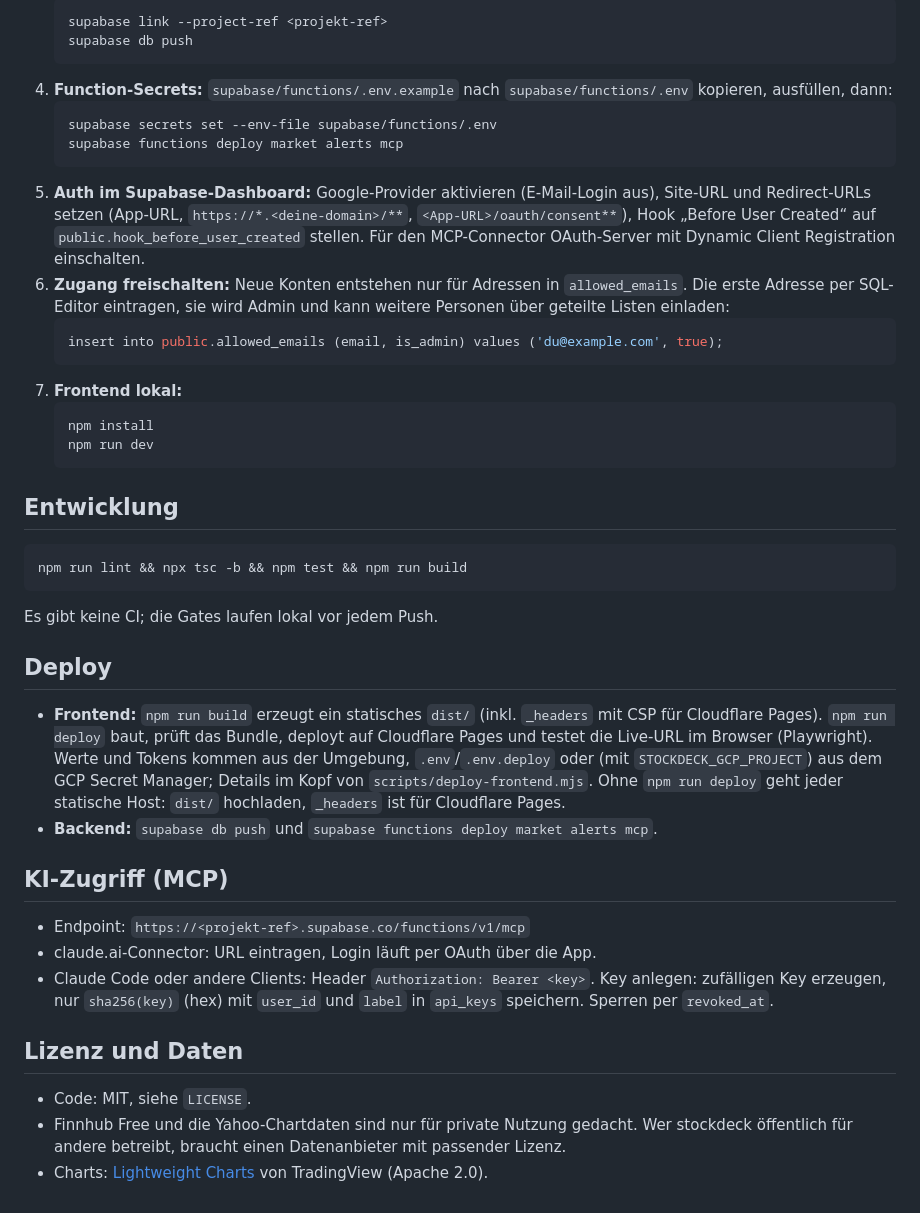
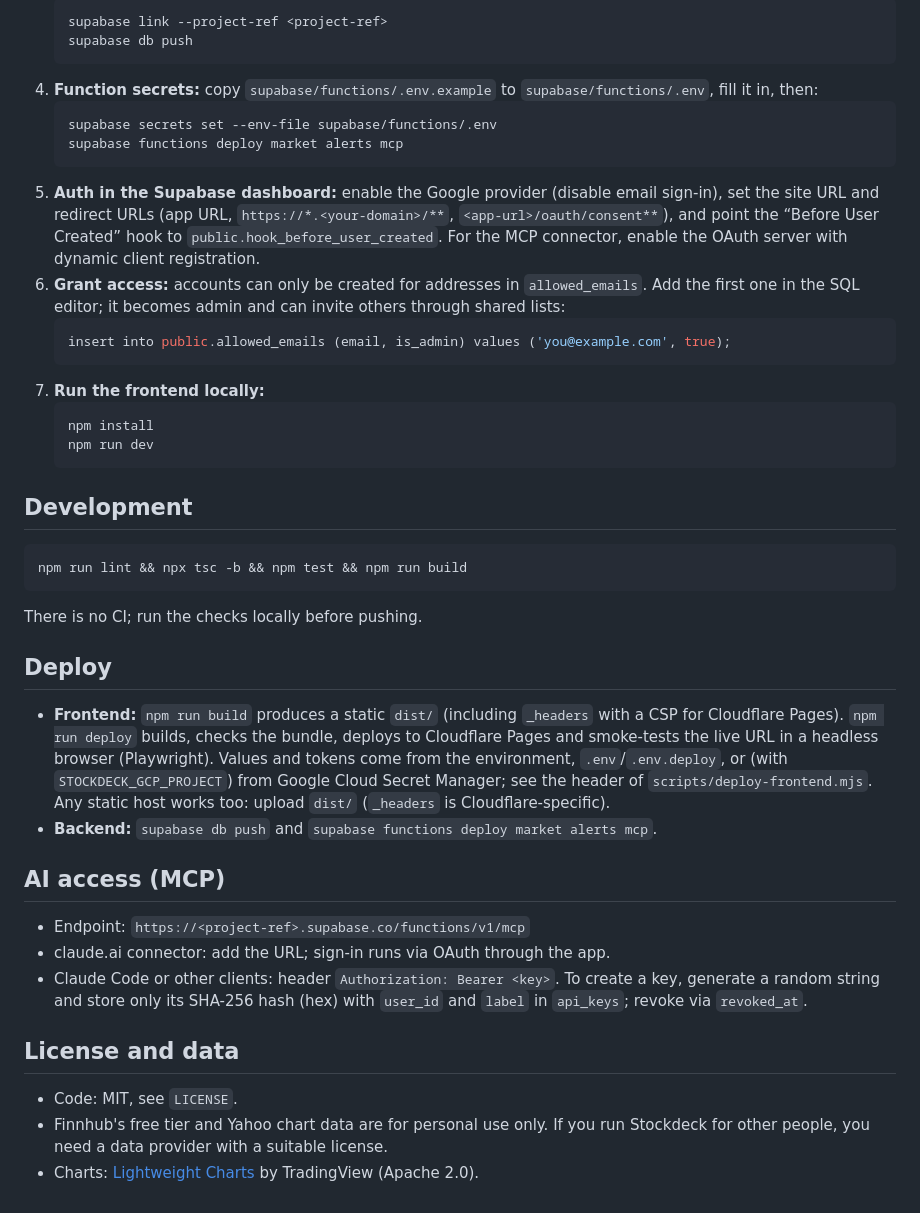
Before and after one commit to 10eputzen/stockdeck, a Markdown page: README.md, the part around one of its changes. Rendered like a GitHub page.

````diff
--- a/README.md
+++ b/README.md
@@ -26,45 +39,45 @@ Du brauchst: Node 22+, die [Supabase-CLI](https://supabase.com/docs/guides/cli),
    ```
    ```bash
-   supabase link --project-ref <projekt-ref>
+   supabase link --project-ref <project-ref>
    supabase db push
    ```
-4. **Function-Secrets:** `supabase/functions/.env.example` nach `supabase/functions/.env` kopieren, ausfüllen, dann:
+4. **Function secrets:** copy `supabase/functions/.env.example` to `supabase/functions/.env`, fill it in, then:
    ```bash
    supabase secrets set --env-file supabase/functions/.env
    supabase functions deploy market alerts mcp
    ```
-5. **Auth im Supabase-Dashboard:** Google-Provider aktivieren (E-Mail-Login aus), Site-URL und Redirect-URLs setzen (App-URL, `https://*.<deine-domain>/**`, `<App-URL>/oauth/consent**`), Hook „Before User Created“ auf `public.hook_before_user_created` stellen. Für den MCP-Connector OAuth-Server mit Dynamic Client Registration einschalten.
-6. **Zugang freischalten:** Neue Konten entstehen nur für Adressen in `allowed_emails`. Die erste Adresse per SQL-Editor eintragen, sie wird Admin und kann weitere Personen über geteilte Listen einladen:
+5. **Auth in the Supabase dashboard:** enable the Google provider (disable email sign-in), set the site URL and redirect URLs (app URL, `https://*.<your-domain>/**`, `<app-url>/oauth/consent**`), and point the “Before User Created” hook to `public.hook_before_user_created`. For the MCP connector, enable the OAuth server with dynamic client registration.
+6. **Grant access:** accounts can only be created for addresses in `allowed_emails`. Add the first one in the SQL editor; it becomes admin and can invite others through shared lists:
    ```sql
-   insert into public.allowed_emails (email, is_admin) values ('du@example.com', true);
+   insert into public.allowed_emails (email, is_admin) values ('you@example.com', true);
    ```
-7. **Frontend lokal:**
+7. **Run the frontend locally:**
    ```bash
    npm install
    npm run dev
    ```
 
-## Entwicklung
+## Development
 
 ```bash
 npm run lint && npx tsc -b && npm test && npm run build
 ```
 
-Es gibt keine CI; die Gates laufen lokal vor jedem Push.
+There is no CI; run the checks locally before pushing.
 
 ## Deploy
 
-- **Frontend:** `npm run build` erzeugt ein statisches `dist/` (inkl. `_headers` mit CSP für Cloudflare Pages). `npm run deploy` baut, prüft das Bundle, deployt auf Cloudflare Pages und testet die Live-URL im Browser (Playwright). Werte und Tokens kommen aus der Umgebung, `.env`/`.env.deploy` oder (mit `STOCKDECK_GCP_PROJECT`) aus dem GCP Secret Manager; Details im Kopf von `scripts/deploy-frontend.mjs`. Ohne `npm run deploy` geht jeder statische Host: `dist/` hochladen, `_headers` ist für Cloudflare Pages.
-- **Backend:** `supabase db push` und `supabase functions deploy market alerts mcp`.
+- **Frontend:** `npm run build` produces a static `dist/` (including `_headers` with a CSP for Cloudflare Pages). `npm run deploy` builds, checks the bundle, deploys to Cloudflare Pages and smoke-tests the live URL in a headless browser (Playwright). Values and tokens come from the environment, `.env`/`.env.deploy`, or (with `STOCKDECK_GCP_PROJECT`) from Google Cloud Secret Manager; see the header of `scripts/deploy-frontend.mjs`. Any static host works too: upload `dist/` (`_headers` is Cloudflare-specific).
+- **Backend:** `supabase db push` and `supabase functions deploy market alerts mcp`.
 
-## KI-Zugriff (MCP)
+## AI access (MCP)
 
-- Endpoint: `https://<projekt-ref>.supabase.co/functions/v1/mcp`
-- claude.ai-Connector: URL eintragen, Login läuft per OAuth über die App.
-- Claude Code oder andere Clients: Header `Authorization: Bearer <key>`. Key anlegen: zufälligen Key erzeugen, nur `sha256(key)` (hex) mit `user_id` und `label` in `api_keys` speichern. Sperren per `revoked_at`.
+- Endpoint: `https://<project-ref>.supabase.co/functions/v1/mcp`
+- claude.ai connector: add the URL; sign-in runs via OAuth through the app.
+- Claude Code or other clients: header `Authorization: Bearer <key>`. To create a key, generate a random string and store only its SHA-256 hash (hex) with `user_id` and `label` in `api_keys`; revoke via `revoked_at`.
 
-## Lizenz und Daten
+## License and data
 
-- Code: MIT, siehe `LICENSE`.
-- Finnhub Free und die Yahoo-Chartdaten sind nur für private Nutzung gedacht. Wer stockdeck öffentlich für andere betreibt, braucht einen Datenanbieter mit passender Lizenz.
-- Charts: [Lightweight Charts](https://github.com/tradingview/lightweight-charts) von TradingView (Apache 2.0).
+- Code: MIT, see `LICENSE`.
+- Finnhub's free tier and Yahoo chart data are for personal use only. If you run Stockdeck for other people, you need a data provider with a suitable license.
+- Charts: [Lightweight Charts](https://github.com/tradingview/lightweight-charts) by TradingView (Apache 2.0).
````
Also changed, not shown: other parts of README.md (+29 -16 lines), docs/screenshot.png (added), 1 other file.
